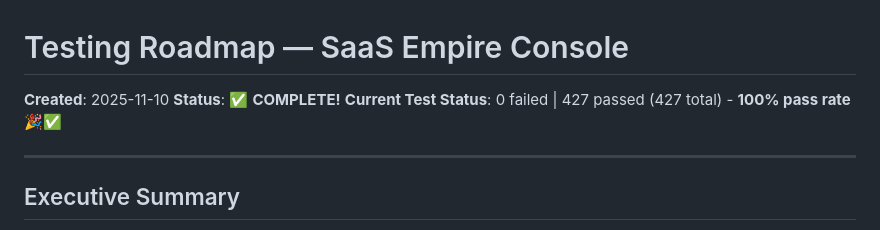
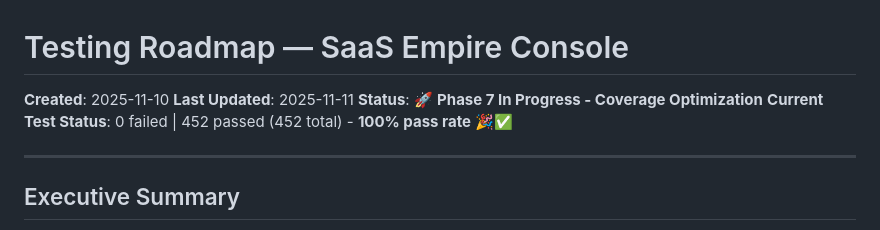
Before and after one commit to fmillanjs/temponest, a Markdown page: apps/console/TESTING-ROADMAP.md, the part around one of its changes. Drawn GitHub-style.

```diff
--- a/apps/console/TESTING-ROADMAP.md
+++ b/apps/console/TESTING-ROADMAP.md
@@ -1,8 +1,9 @@
 # Testing Roadmap — SaaS Empire Console
 
 **Created**: 2025-11-10
-**Status**: ✅ **COMPLETE!**
-**Current Test Status**: 0 failed | 427 passed (427 total) - **100% pass rate** 🎉✅
+**Last Updated**: 2025-11-11
+**Status**: 🚀 **Phase 7 In Progress - Coverage Optimization**
+**Current Test Status**: 0 failed | 452 passed (452 total) - **100% pass rate** 🎉✅
 
 ---
 
```
Also changed, not shown: other parts of apps/console/TESTING-ROADMAP.md (+136 -1 lines).
